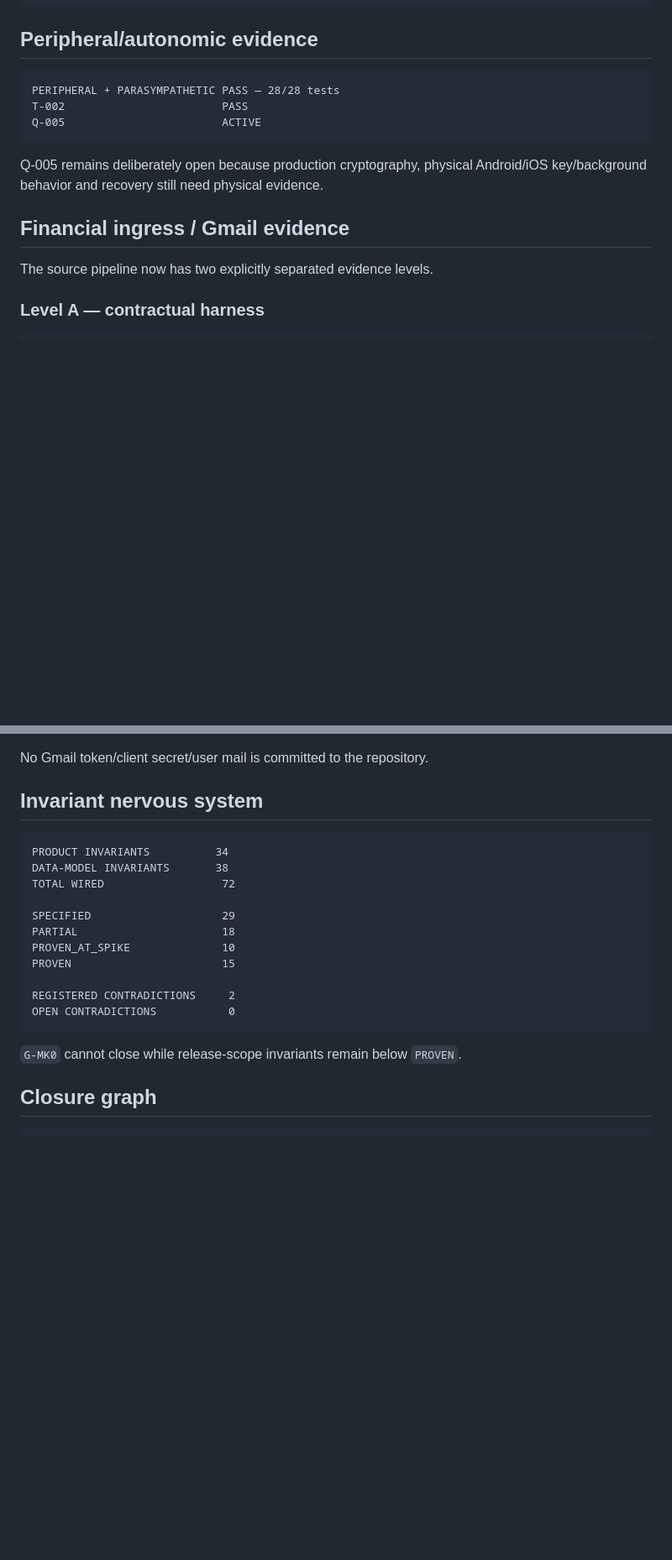
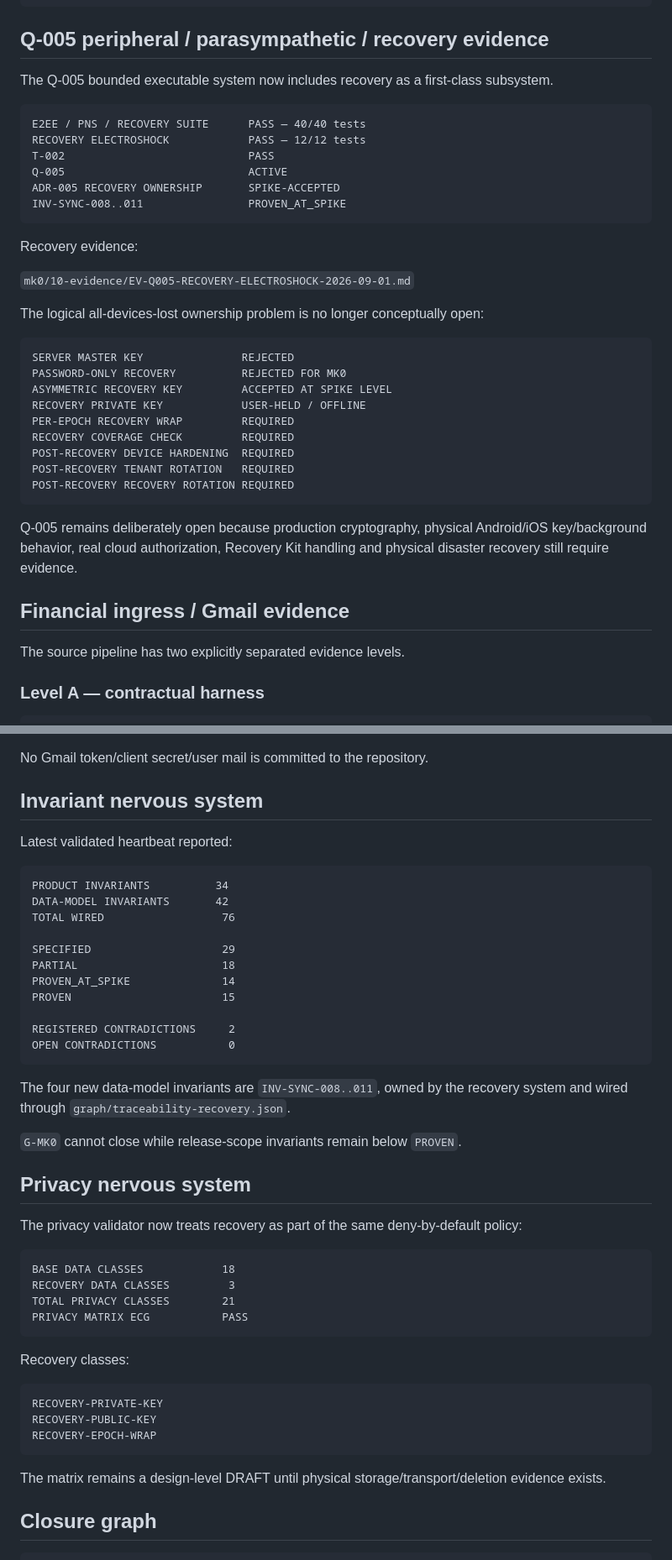
Before and after one commit to Em3rc0d/FinanceSensor, a Markdown page: STATUS.md, 2 parts joined by grey strips. Shown at 84% size. Drawn GitHub-style; blank space fills up the shorter version.

````diff
--- a/STATUS.md
+++ b/STATUS.md
@@ -54,19 +54,42 @@ REPLAY DUPLICATE COUNT       0
 BENCHMARK DECISION ACCURACY  100%
 ```
 
-## Peripheral/autonomic evidence
+## Q-005 peripheral / parasympathetic / recovery evidence
+
+The Q-005 bounded executable system now includes recovery as a first-class subsystem.
 
 ```text
-PERIPHERAL + PARASYMPATHETIC PASS — 28/28 tests
-T-002                        PASS
-Q-005                        ACTIVE
+E2EE / PNS / RECOVERY SUITE      PASS — 40/40 tests
+RECOVERY ELECTROSHOCK            PASS — 12/12 tests
+T-002                            PASS
+Q-005                            ACTIVE
+ADR-005 RECOVERY OWNERSHIP       SPIKE-ACCEPTED
+INV-SYNC-008..011                PROVEN_AT_SPIKE
 ```
 
-Q-005 remains deliberately open because production cryptography, physical Android/iOS key/background behavior and recovery still need physical evidence.
+Recovery evidence:
+
+`mk0/10-evidence/EV-Q005-RECOVERY-ELECTROSHOCK-2026-09-01.md`
+
+The logical all-devices-lost ownership problem is no longer conceptually open:
+
+```text
+SERVER MASTER KEY               REJECTED
+PASSWORD-ONLY RECOVERY          REJECTED FOR MK0
+ASYMMETRIC RECOVERY KEY         ACCEPTED AT SPIKE LEVEL
+RECOVERY PRIVATE KEY            USER-HELD / OFFLINE
+PER-EPOCH RECOVERY WRAP         REQUIRED
+RECOVERY COVERAGE CHECK         REQUIRED
+POST-RECOVERY DEVICE HARDENING  REQUIRED
+POST-RECOVERY TENANT ROTATION   REQUIRED
+POST-RECOVERY RECOVERY ROTATION REQUIRED
+```
+
+Q-005 remains deliberately open because production cryptography, physical Android/iOS key/background behavior, real cloud authorization, Recovery Kit handling and physical disaster recovery still require evidence.
 
 ## Financial ingress / Gmail evidence
 
-The source pipeline now has two explicitly separated evidence levels.
+The source pipeline has two explicitly separated evidence levels.
 
 ### Level A — contractual harness
 
@@ -112,21 +135,46 @@ No Gmail token/client secret/user mail is committed to the repository.
 
 ## Invariant nervous system
 
+Latest validated heartbeat reported:
+
 ```text
 PRODUCT INVARIANTS          34
-DATA-MODEL INVARIANTS       38
-TOTAL WIRED                  72
+DATA-MODEL INVARIANTS       42
+TOTAL WIRED                  76
 
 SPECIFIED                    29
 PARTIAL                      18
-PROVEN_AT_SPIKE              10
+PROVEN_AT_SPIKE              14
 PROVEN                       15
 
 REGISTERED CONTRADICTIONS     2
 OPEN CONTRADICTIONS           0
 ```
 
+The four new data-model invariants are `INV-SYNC-008..011`, owned by the recovery system and wired through `graph/traceability-recovery.json`.
+
 `G-MK0` cannot close while release-scope invariants remain below `PROVEN`.
+
+## Privacy nervous system
+
+The privacy validator now treats recovery as part of the same deny-by-default policy:
+
+```text
+BASE DATA CLASSES            18
+RECOVERY DATA CLASSES         3
+TOTAL PRIVACY CLASSES        21
+PRIVACY MATRIX ECG           PASS
+```
+
+Recovery classes:
+
+```text
+RECOVERY-PRIVATE-KEY
+RECOVERY-PUBLIC-KEY
+RECOVERY-EPOCH-WRAP
+```
+
+The matrix remains a design-level DRAFT until physical storage/transport/deletion evidence exists.
 
 ## Closure graph
 
````
Also changed, not shown: other parts of STATUS.md (+52 -10 lines).
